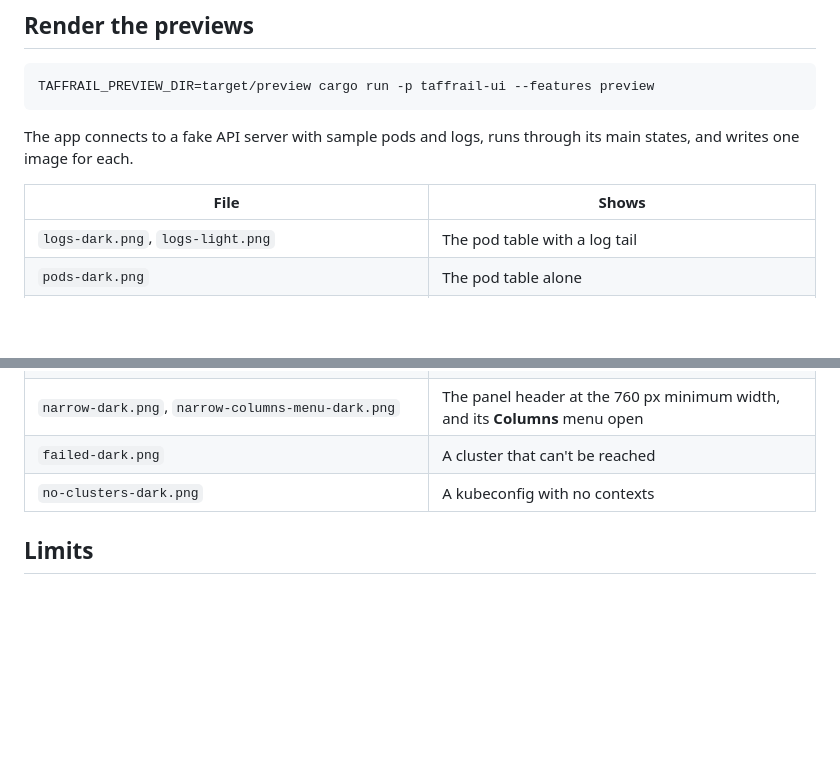
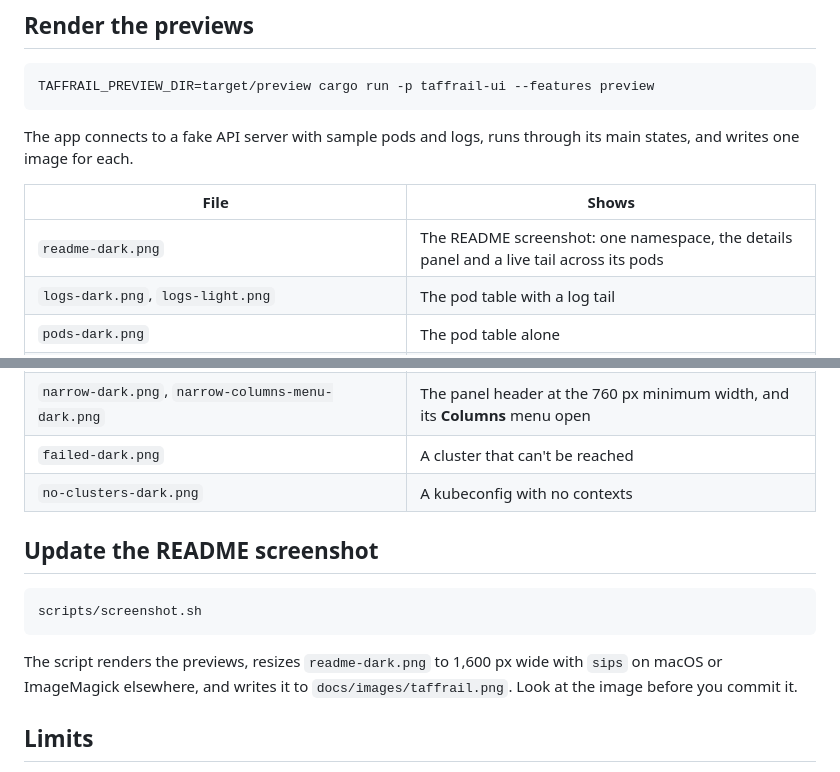
Before and after one commit to opikdev/taffrail, a Markdown page: docs/how-to/preview-the-ui.md, 2 parts joined by grey strips. Drawn GitHub-style; blank space fills up the shorter version.

````diff
--- a/docs/how-to/preview-the-ui.md
+++ b/docs/how-to/preview-the-ui.md
@@ -12,6 +12,7 @@ The app connects to a fake API server with sample pods and logs, runs through it
 
 | File | Shows |
 |---|---|
+| `readme-dark.png` | The README screenshot: one namespace, the details panel and a live tail across its pods |
 | `logs-dark.png`, `logs-light.png` | The pod table with a log tail |
 | `pods-dark.png` | The pod table alone |
 | `details-summary-dark.png`, `details-events-dark.png`, `details-yaml-dark.png` | Each tab of the details panel |
@@ -26,6 +27,14 @@ The app connects to a fake API server with sample pods and logs, runs through it
 | `failed-dark.png` | A cluster that can't be reached |
 | `no-clusters-dark.png` | A kubeconfig with no contexts |
 
+## Update the README screenshot
+
+```sh
+scripts/screenshot.sh
+```
+
+The script renders the previews, resizes `readme-dark.png` to 1,600 px wide with `sips` on macOS or ImageMagick elsewhere, and writes it to `docs/images/taffrail.png`. Look at the image before you commit it.
+
 ## Limits
 
 - Window controls come from the system, so the traffic lights are missing from the images. The gap for them is correct.
````
Also changed, not shown: README.md (+55 -13 lines), docs/privacy.md (added, +41 -0 lines), docs/images/taffrail.png (added), 4 other files.
